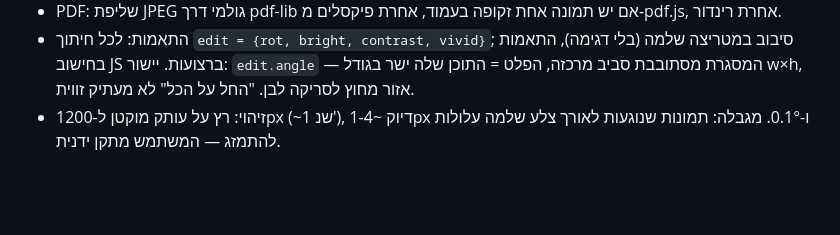
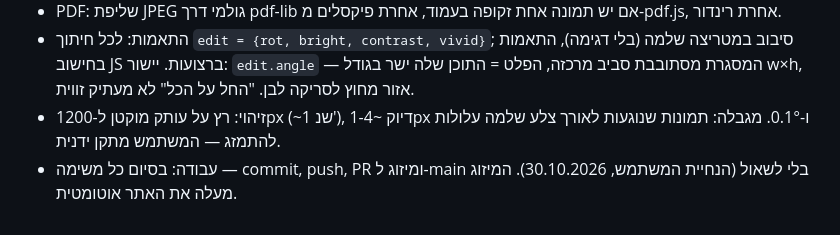
Before and after one commit to ronmailx-boop/scrop, a Markdown page: PROJECT_STATE.md, the part around the change. Rendered like a GitHub page; blank space fills up the shorter version.

Commit message:
docs: record merge-without-asking workflow
Co-Authored-By: Claude Opus 5.5 <noreply@anthropic.com>
Claude-Session: https://claude.ai/code/session_01Mhj6nvd4VrfQM2esFfSYzf

```diff
--- a/PROJECT_STATE.md
+++ b/PROJECT_STATE.md
@@ -28,3 +28,4 @@
 - PDF: שליפת JPEG גולמי דרך pdf-lib אם יש תמונה אחת זקופה בעמוד, אחרת פיקסלים מ-pdf.js, אחרת רינדור.
 - התאמות: לכל חיתוך `edit = {rot, bright, contrast, vivid}`; סיבוב במטריצה שלמה (בלי דגימה), התאמות בחישוב JS ברצועות. יישור: `edit.angle` — המסגרת מסתובבת סביב מרכזה, הפלט = התוכן שלה ישר בגודל w×h, אזור מחוץ לסריקה לבן. "החל על הכל" לא מעתיק זווית.
 - זיהוי: רץ על עותק מוקטן ל-1200px (~1 שנ'), דיוק ~1-4px ו-0.1°. מגבלה: תמונות שנוגעות לאורך צלע שלמה עלולות להתמזג — המשתמש מתקן ידנית.
+- עבודה: בסיום כל משימה — commit, push, PR ומיזוג ל-main בלי לשאול (הנחיית המשתמש, 30.10.2026). המיזוג מעלה את האתר אוטומטית.
```
